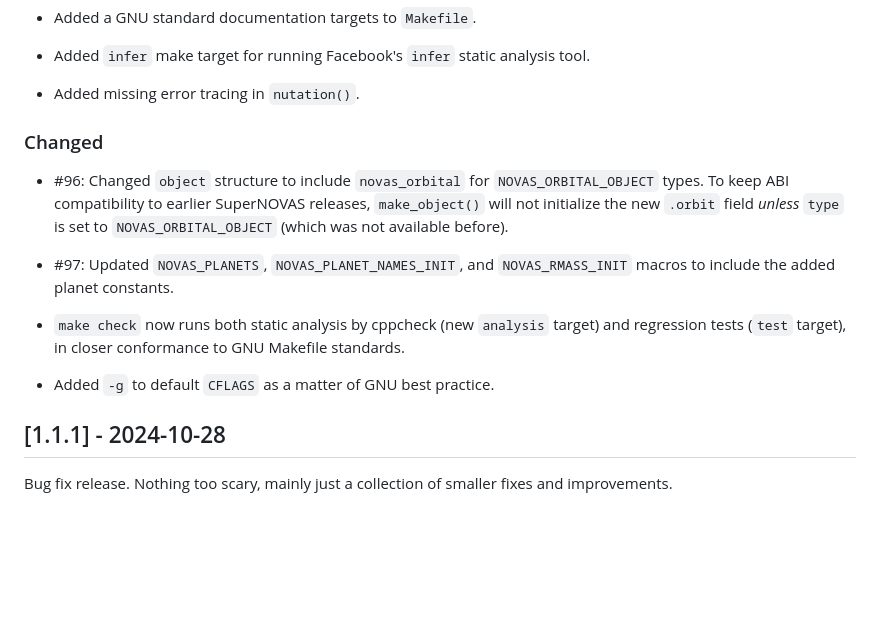
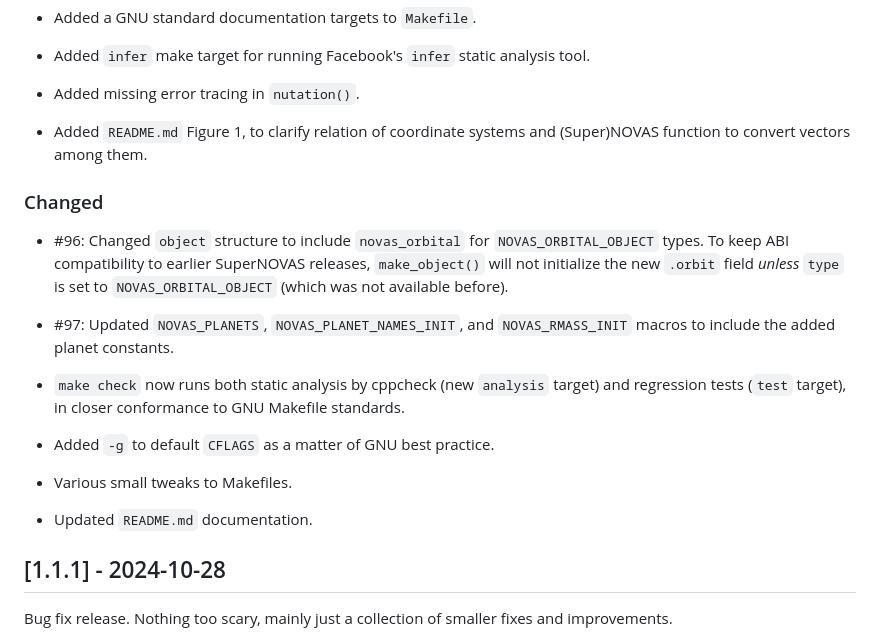
Before and after one commit to Smithsonian/SuperNOVAS, a Markdown page: CHANGELOG.md, the part around the change. Rendered like a GitHub page; blank space fills up the shorter version.

Commit message:
Tweak Figure 1.

```diff
--- a/CHANGELOG.md
+++ b/CHANGELOG.md
@@ -96,6 +96,9 @@ Release candidate for the next feature release, expected around 1 February 2025.
 
  - Added missing error tracing in `nutation()`.
 
+ - Added `README.md` Figure 1, to clarify relation of coordinate systems and (Super)NOVAS function to convert vectors
+   among them.
+
 
 ### Changed
 
@@ -110,6 +113,10 @@ Release candidate for the next feature release, expected around 1 February 2025.
    target), in closer conformance to GNU Makefile standards.
 
  - Added `-g` to default `CFLAGS` as a matter of GNU best practice.
+
+ - Various small tweaks to Makefiles.
+
+ - Updated `README.md` documentation.
 
 
 
```
Also changed, not shown: README.md (+6 -5 lines), resources/SuperNOVAS-systems.png, 1 other file.
